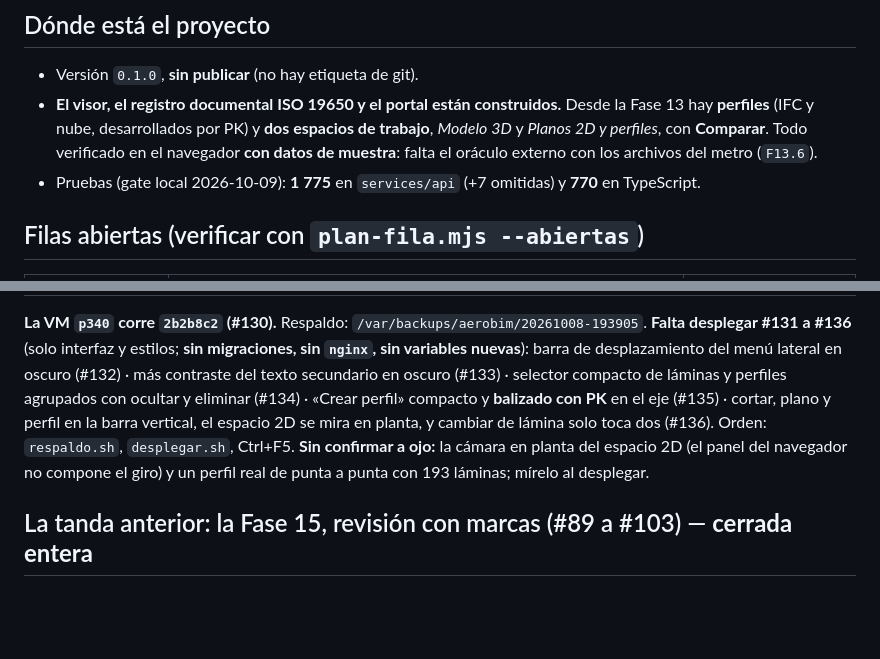
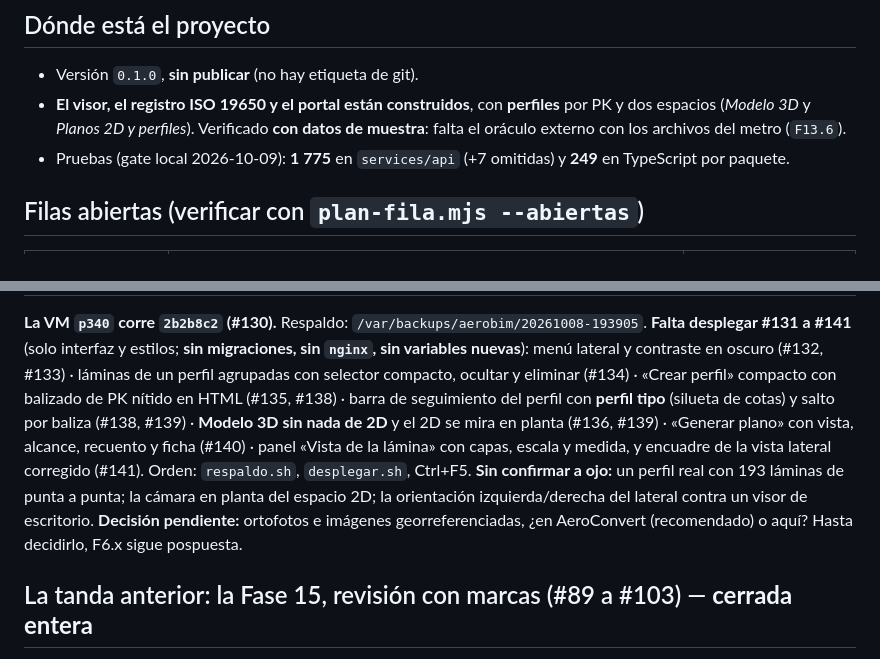
Before and after one commit to DovaCrii/AeroBim, a Markdown page: HANDOFF.md, 2 parts joined by grey strips. Drawn GitHub-style; blank space fills up the shorter version.

Commit message:
docs: cierre de tanda, falta desplegar #131 a #141

```diff
--- a/HANDOFF.md
+++ b/HANDOFF.md
@@ -15,11 +15,10 @@
 ## Dónde está el proyecto
 
 - Versión `0.1.0`, **sin publicar** (no hay etiqueta de git).
-- **El visor, el registro documental ISO 19650 y el portal están construidos.** Desde la Fase 13 hay
-  **perfiles** (IFC y nube, desarrollados por PK) y **dos espacios de trabajo**, _Modelo 3D_ y _Planos
-  2D y perfiles_, con **Comparar**. Todo verificado en el navegador **con datos de muestra**: falta el
-  oráculo externo con los archivos del metro (`F13.6`).
-- Pruebas (gate local 2026-10-09): **1 775** en `services/api` (+7 omitidas) y **770** en TypeScript.
+- **El visor, el registro ISO 19650 y el portal están construidos**, con **perfiles** por PK y dos
+  espacios (_Modelo 3D_ y _Planos 2D y perfiles_). Verificado **con datos de muestra**: falta el oráculo
+  externo con los archivos del metro (`F13.6`).
+- Pruebas (gate local 2026-10-09): **1 775** en `services/api` (+7 omitidas) y **249** en TypeScript por paquete.
 
 ## Filas abiertas (verificar con `plan-fila.mjs --abiertas`)
 
@@ -63,12 +62,15 @@ propia por organización** (no hay campo ni migración).
 
 **La VM `p340` corre `2b2b8c2` (#130).** Respaldo: `/var/backups/aerobim/20261008-193905`. **Falta desplegar
-#131 a #136** (solo interfaz y estilos; **sin migraciones, sin `nginx`, sin variables nuevas**): barra de
-desplazamiento del menú lateral en oscuro (#132) · más contraste del texto secundario en oscuro (#133) ·
-selector compacto de láminas y perfiles agrupados con ocultar y eliminar (#134) · «Crear perfil» compacto y
-**balizado con PK** en el eje (#135) · cortar, plano y perfil en la barra vertical, el espacio 2D se mira en
-planta, y cambiar de lámina solo toca dos (#136). Orden: `respaldo.sh`, `desplegar.sh`, Ctrl+F5.
-**Sin confirmar a ojo:** la cámara en planta del espacio 2D (el panel del navegador no compone el giro) y un
-perfil real de punta a punta con 193 láminas; mírelo al desplegar.
+#131 a #141** (solo interfaz y estilos; **sin migraciones, sin `nginx`, sin variables nuevas**): menú lateral y
+contraste en oscuro (#132, #133) · láminas de un perfil agrupadas con selector compacto, ocultar y eliminar
+(#134) · «Crear perfil» compacto con balizado de PK nítido en HTML (#135, #138) · barra de seguimiento del
+perfil con **perfil tipo** (silueta de cotas) y salto por baliza (#138, #139) · **Modelo 3D sin nada de 2D** y
+el 2D se mira en planta (#136, #139) · «Generar plano» con vista, alcance, recuento y ficha (#140) · panel «Vista
+de la lámina» con capas, escala y medida, y encuadre de la vista lateral corregido (#141). Orden:
+`respaldo.sh`, `desplegar.sh`, Ctrl+F5.
+**Sin confirmar a ojo:** un perfil real con 193 láminas de punta a punta; la cámara en planta del espacio 2D;
+la orientación izquierda/derecha del lateral contra un visor de escritorio. **Decisión pendiente:** ortofotos e
+imágenes georreferenciadas, ¿en AeroConvert (recomendado) o aquí? Hasta decidirlo, F6.x sigue pospuesta.
 
 ## La tanda anterior: la Fase 15, revisión con marcas (#89 a #103) — **cerrada entera**
 
```
Also changed, not shown: other parts of HANDOFF.md (+2 -2 lines), CHANGELOG.md (+4 -0 lines).
